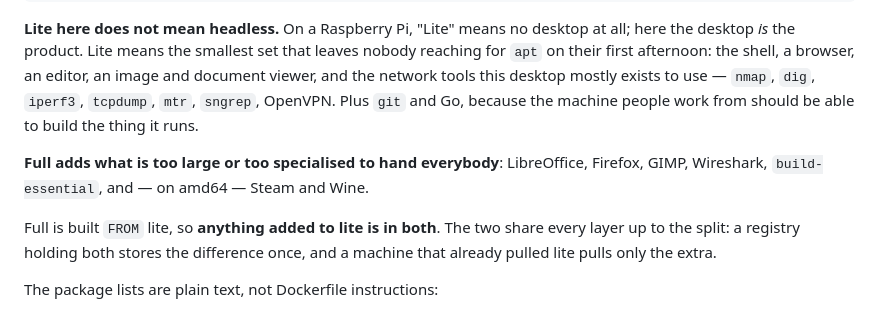
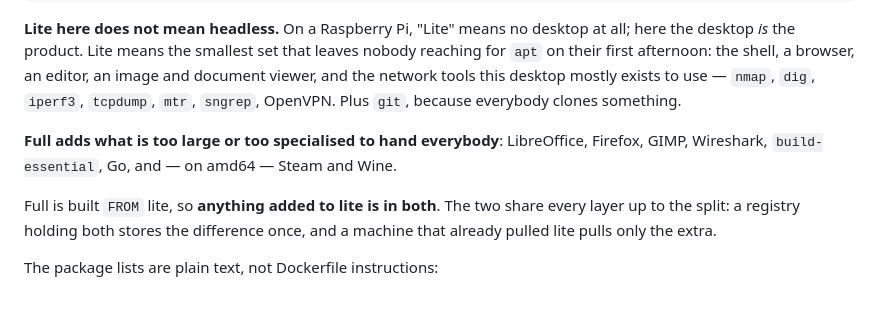
Before and after one commit to lordbasex/sentineldesk, a Markdown page: README.md, the part around the change. Rendered like a GitHub page.

Commit message:
docs: lite does not carry Go
The README said lite came with "git and Go, because the machine people work from
should be able to build the thing it runs". golang-go is 246 MB and sits in
deploy/packages/full.txt, so half that sentence described an image that does not
exist. git really is in lite, and now says why on its own terms.

Go moves to the list of what full adds, where it was already installed.

Co-authored-by: Nicolas Pereira <npereira@cnsoluciones.com>

```diff
--- a/README.md
+++ b/README.md
@@ -473,11 +473,10 @@ at all; here the desktop *is* the product. Lite means the smallest set that
 leaves nobody reaching for `apt` on their first afternoon: the shell, a browser,
 an editor, an image and document viewer, and the network tools this desktop
 mostly exists to use — `nmap`, `dig`, `iperf3`, `tcpdump`, `mtr`, `sngrep`,
-OpenVPN. Plus `git` and Go, because the machine people work from should be able
-to build the thing it runs.
+OpenVPN. Plus `git`, because everybody clones something.
 
 **Full adds what is too large or too specialised to hand everybody**:
-LibreOffice, Firefox, GIMP, Wireshark, `build-essential`, and — on amd64 —
+LibreOffice, Firefox, GIMP, Wireshark, `build-essential`, Go, and — on amd64 —
 Steam and Wine.
 
 Full is built `FROM` lite, so **anything added to lite is in both**. The two
```
